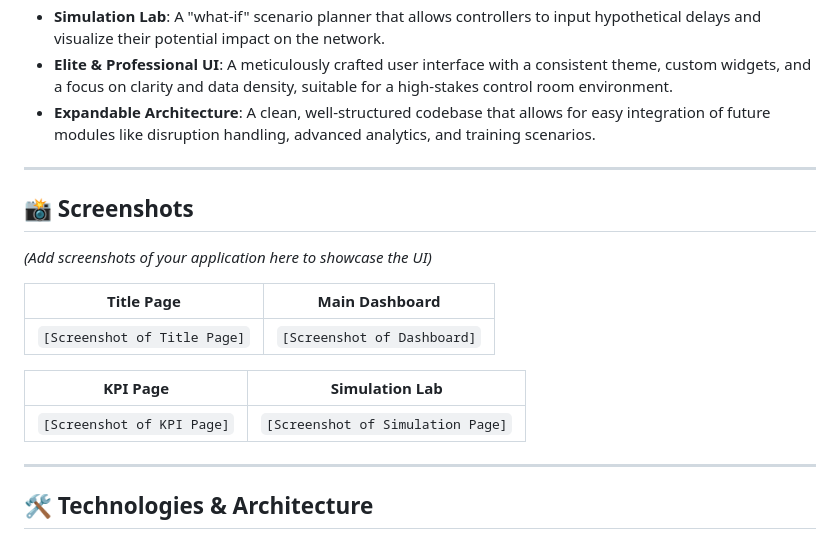
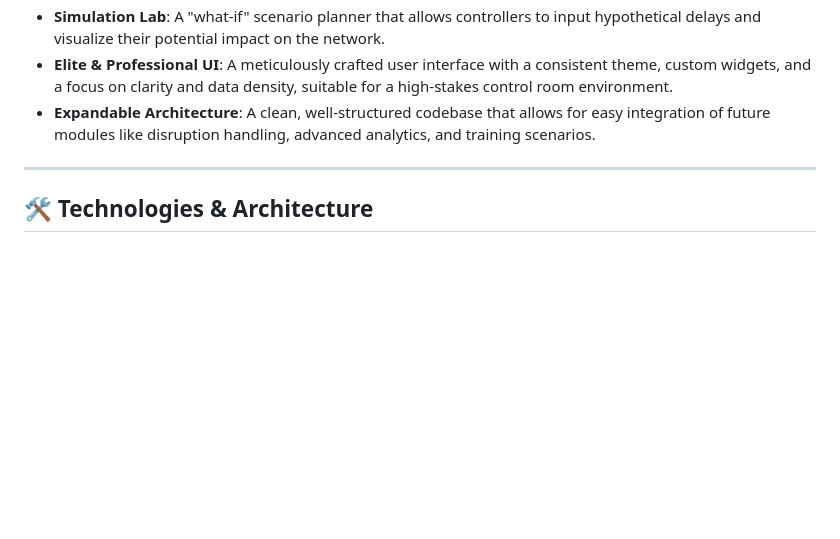
Before and after one commit to kumaraguru911/SIH25022, a Markdown page: README.md, the part around the change. GitHub-like rendering; blank space fills up the shorter version.

Commit message:
Initial commit of AI Railway DSS project

```diff
--- a/README.md
+++ b/README.md
@@ -32,20 +32,6 @@ Built with Flutter, the application boasts a professional, elite UI inspired by
 -   **Simulation Lab**: A "what-if" scenario planner that allows controllers to input hypothetical delays and visualize their potential impact on the network.
 -   **Elite & Professional UI**: A meticulously crafted user interface with a consistent theme, custom widgets, and a focus on clarity and data density, suitable for a high-stakes control room environment.
 -   **Expandable Architecture**: A clean, well-structured codebase that allows for easy integration of future modules like disruption handling, advanced analytics, and training scenarios.
-
----
-
-## 📸 Screenshots
-
-*(Add screenshots of your application here to showcase the UI)*
-
-| Title Page | Main Dashboard |
-| :---: | :---: |
-| `[Screenshot of Title Page]` | `[Screenshot of Dashboard]` |
-
-| KPI Page | Simulation Lab |
-| :---: | :---: |
-| `[Screenshot of KPI Page]` | `[Screenshot of Simulation Page]` |
 
 ---
 
```
